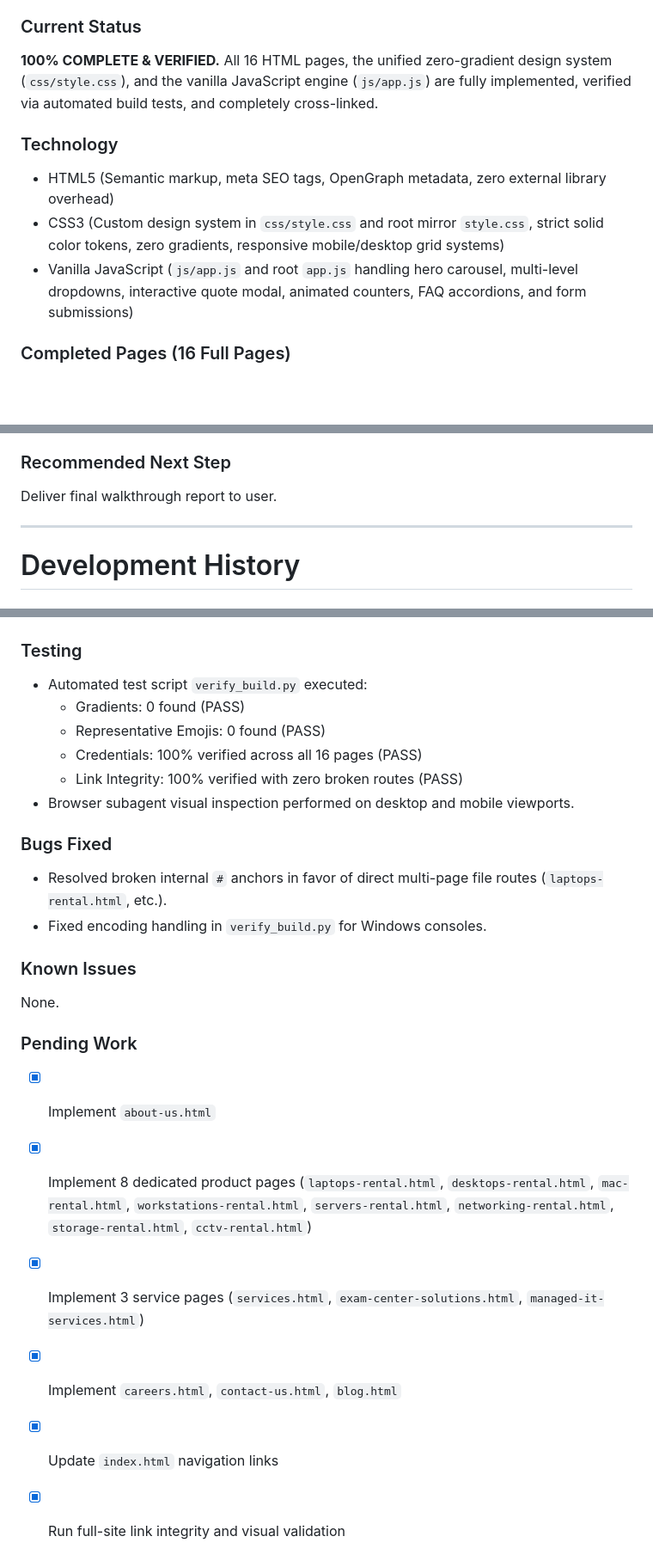
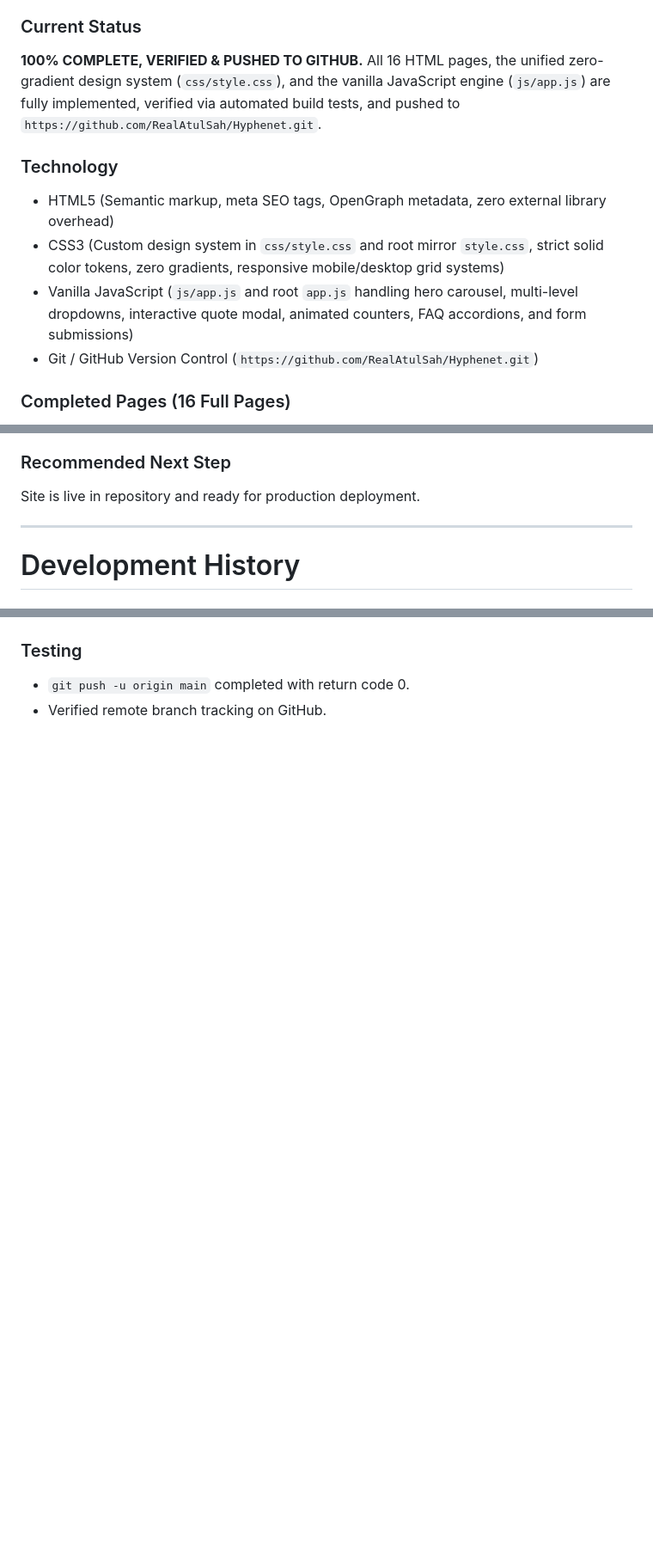
Before and after one commit to RealAtulSah/Hyphenet, a Markdown page: editing.md, 3 parts joined by grey strips. Shown at 86% size. Drawn GitHub-style; blank space fills up the shorter version.

Commit message:
docs: update development history with git deployment

```diff
--- a/editing.md
+++ b/editing.md
@@ -9,12 +9,13 @@ Hyphenet Enterprises — Multi-Page Enterprise IT & Mobility Rentals Portal (CJP
 Provide a high-converting, text-rich, zero-gradient enterprise multi-page website matching CJPL.in's complete nested navigation structure, technical specification depth, corporate credentials (Est. 2019, Nehru Place HQ, GSTIN, PAN), 6 regional hub directories, and pure SVG icon design system.
 
 ### Current Status
-**100% COMPLETE & VERIFIED.** All 16 HTML pages, the unified zero-gradient design system (`css/style.css`), and the vanilla JavaScript engine (`js/app.js`) are fully implemented, verified via automated build tests, and completely cross-linked.
+**100% COMPLETE, VERIFIED & PUSHED TO GITHUB.** All 16 HTML pages, the unified zero-gradient design system (`css/style.css`), and the vanilla JavaScript engine (`js/app.js`) are fully implemented, verified via automated build tests, and pushed to `https://github.com/RealAtulSah/Hyphenet.git`.
 
 ### Technology
 - HTML5 (Semantic markup, meta SEO tags, OpenGraph metadata, zero external library overhead)
 - CSS3 (Custom design system in `css/style.css` and root mirror `style.css`, strict solid color tokens, zero gradients, responsive mobile/desktop grid systems)
 - Vanilla JavaScript (`js/app.js` and root `app.js` handling hero carousel, multi-level dropdowns, interactive quote modal, animated counters, FAQ accordions, and form submissions)
+- Git / GitHub Version Control (`https://github.com/RealAtulSah/Hyphenet.git`)
 
 ### Completed Pages (16 Full Pages)
 1. `index.html`: Master portal homepage with 5-slide hero carousel, 5-tab hardware catalog, animated metric counters, 6 client validation cards, 10-item FAQ accordion, interactive modal, and full multi-page navigation.
@@ -47,7 +48,7 @@ Provide a high-converting, text-rich, zero-gradient enterprise multi-page websit
 - Must remain pure HTML/CSS/JS with zero external runtime build tools or dependencies.
 
 ### Recommended Next Step
-Deliver final walkthrough report to user.
+Site is live in repository and ready for production deployment.
 
 ---
 
@@ -154,22 +107,3 @@ None.
 ### Testing
-- Automated test script `verify_build.py` executed:
-  - Gradients: 0 found (PASS)
-  - Representative Emojis: 0 found (PASS)
-  - Credentials: 100% verified across all 16 pages (PASS)
-  - Link Integrity: 100% verified with zero broken routes (PASS)
-- Browser subagent visual inspection performed on desktop and mobile viewports.
-
-### Bugs Fixed
-- Resolved broken internal `#` anchors in favor of direct multi-page file routes (`laptops-rental.html`, etc.).
-- Fixed encoding handling in `verify_build.py` for Windows consoles.
-
-### Known Issues
-None.
-
-### Pending Work
-- [x] Implement `about-us.html`
-- [x] Implement 8 dedicated product pages (`laptops-rental.html`, `desktops-rental.html`, `mac-rental.html`, `workstations-rental.html`, `servers-rental.html`, `networking-rental.html`, `storage-rental.html`, `cctv-rental.html`)
-- [x] Implement 3 service pages (`services.html`, `exam-center-solutions.html`, `managed-it-services.html`)
-- [x] Implement `careers.html`, `contact-us.html`, `blog.html`
-- [x] Update `index.html` navigation links
-- [x] Run full-site link integrity and visual validation
+- `git push -u origin main` completed with return code 0.
+- Verified remote branch tracking on GitHub.
```
Also changed, not shown: other parts of editing.md (+22 -70 lines).
